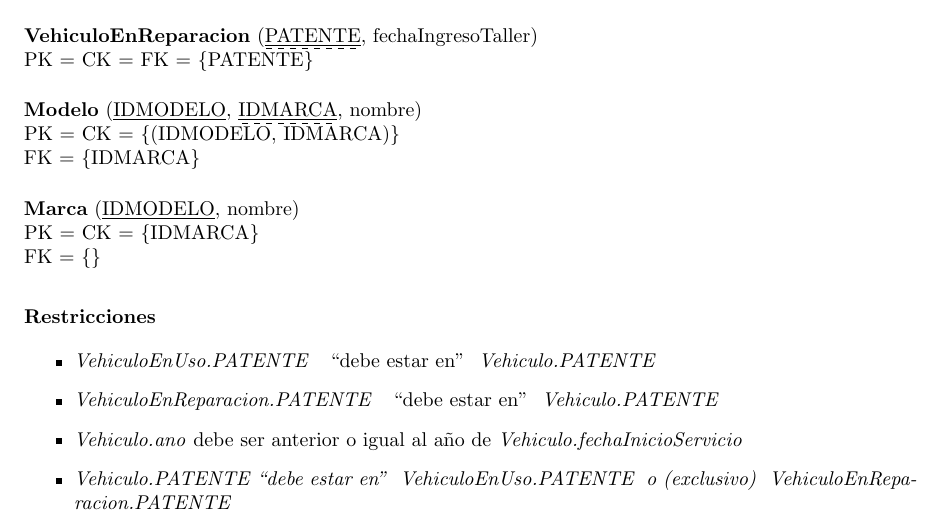
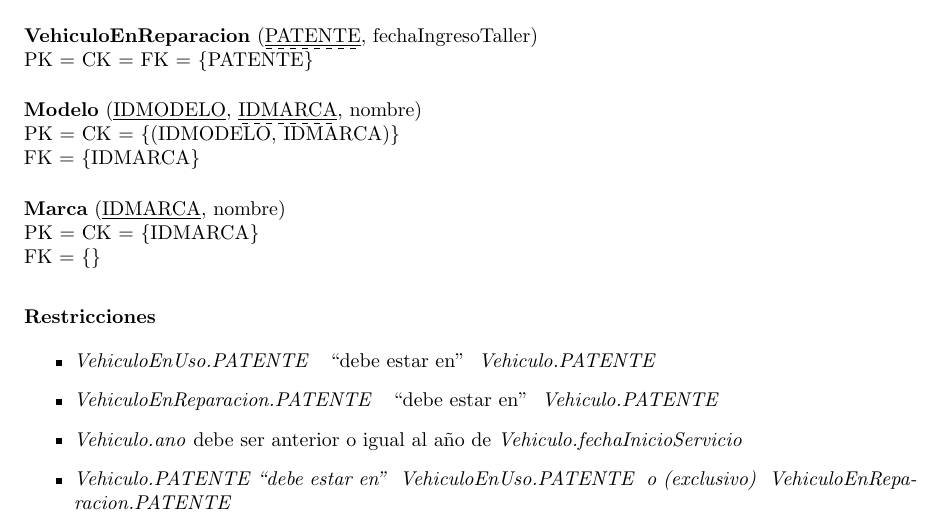
Before and after one commit to utyman/Base-de-Datos-TP1, a LaTeX document (doc/informe.tex, which reads doc/modelo.tex): part of page 5 of 13, cut so that both start at the same text. Compiled offline with pdfLaTeX.

Commit message:
copypastebug

```diff
--- a/doc/modelo.tex
+++ b/doc/modelo.tex
@@ -70,7 +70,7 @@ FK = \{IDMARCA\} \\
 }
 
 \startEntity{Marca}
-\addEntityPk{IDMODELO}
+\addEntityPk{IDMARCA}
 \addEntityField{nombre}
 \printEntity{
 PK = CK = \{IDMARCA\} \\
```
